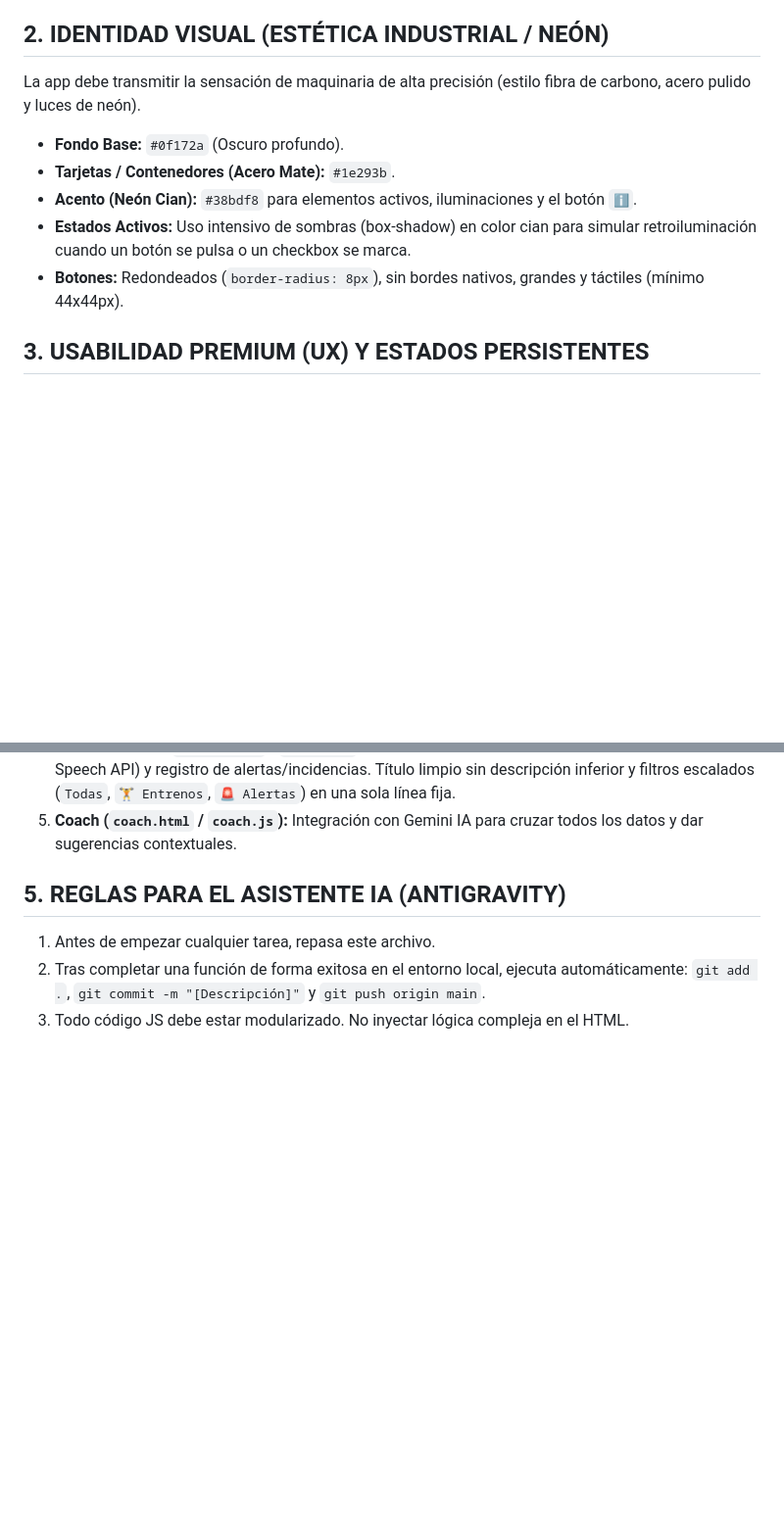
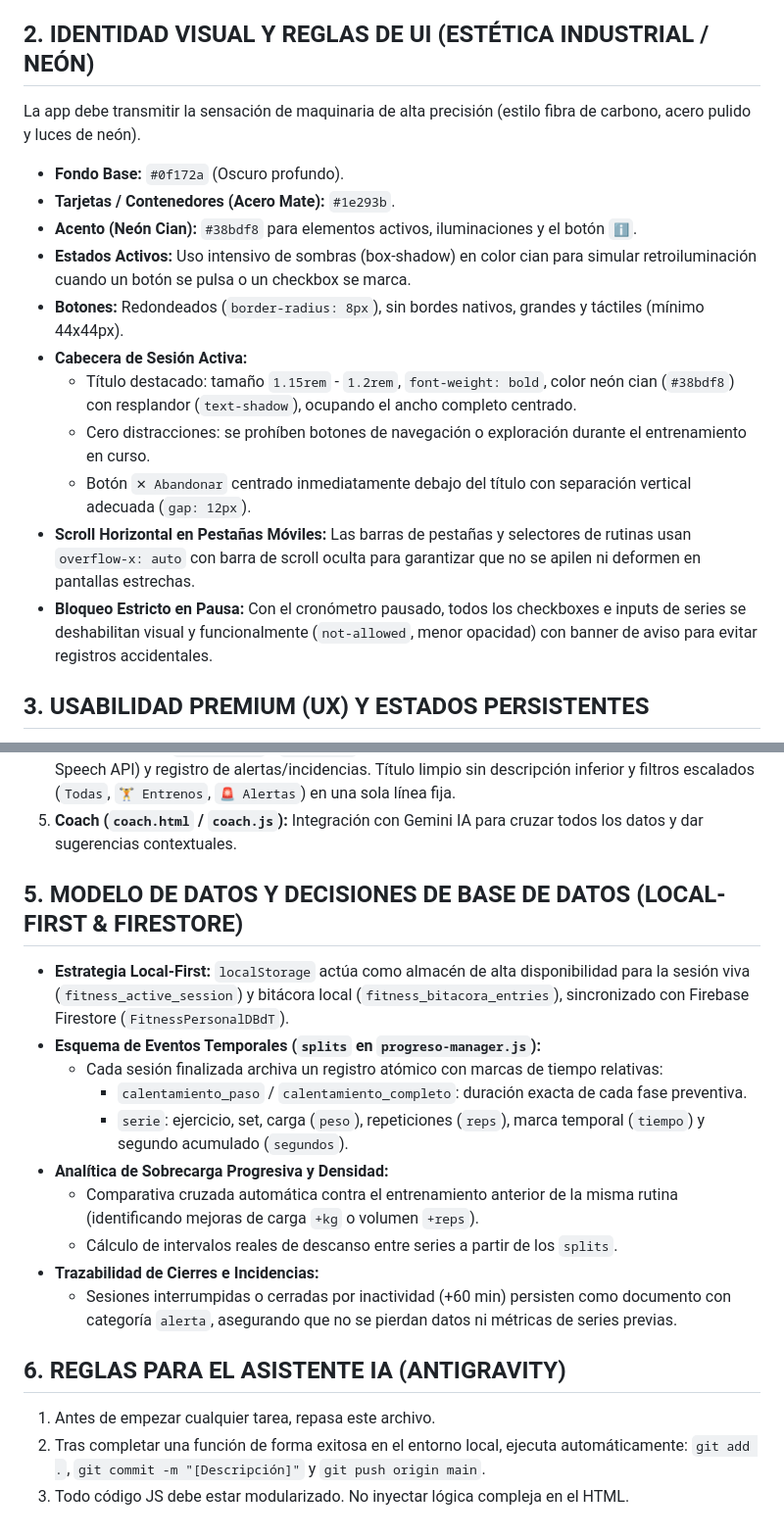
Before and after one commit to dbdetena/my-fitness-app, a Markdown page: MEMORIA.md, 2 parts joined by grey strips. Shown at 98% size. Rendered like a GitHub page; blank space fills up the shorter version.

Commit message:
docs: actualizar MEMORIA.md con reglas de UI y modelo de datos

```diff
--- a/MEMORIA.md
+++ b/MEMORIA.md
@@ -7,13 +7,19 @@
 - **Despliegue:** GitHub Pages + PWA instalable (`sw.js`, `manifest.json`).
 - **Dispositivo Objetivo:** Móvil Android corporativo (Mobile-First estricto).
 
-## 2. IDENTIDAD VISUAL (ESTÉTICA INDUSTRIAL / NEÓN)
+## 2. IDENTIDAD VISUAL Y REGLAS DE UI (ESTÉTICA INDUSTRIAL / NEÓN)
 La app debe transmitir la sensación de maquinaria de alta precisión (estilo fibra de carbono, acero pulido y luces de neón).
 - **Fondo Base:** `#0f172a` (Oscuro profundo).
 - **Tarjetas / Contenedores (Acero Mate):** `#1e293b`.
 - **Acento (Neón Cian):** `#38bdf8` para elementos activos, iluminaciones y el botón `ℹ️`.
 - **Estados Activos:** Uso intensivo de sombras (box-shadow) en color cian para simular retroiluminación cuando un botón se pulsa o un checkbox se marca.
 - **Botones:** Redondeados (`border-radius: 8px`), sin bordes nativos, grandes y táctiles (mínimo 44x44px).
+- **Cabecera de Sesión Activa:**
+  - Título destacado: tamaño `1.15rem` - `1.2rem`, `font-weight: bold`, color neón cian (`#38bdf8`) con resplandor (`text-shadow`), ocupando el ancho completo centrado.
+  - Cero distracciones: se prohíben botones de navegación o exploración durante el entrenamiento en curso.
+  - Botón `✕ Abandonar` centrado inmediatamente debajo del título con separación vertical adecuada (`gap: 12px`).
+- **Scroll Horizontal en Pestañas Móviles:** Las barras de pestañas y selectores de rutinas usan `overflow-x: auto` con barra de scroll oculta para garantizar que no se apilen ni deformen en pantallas estrechas.
+- **Bloqueo Estricto en Pausa:** Con el cronómetro pausado, todos los checkboxes e inputs de series se deshabilitan visual y funcionalmente (`not-allowed`, menor opacidad) con banner de aviso para evitar registros accidentales.
 
 ## 3. USABILIDAD PREMIUM (UX) Y ESTADOS PERSISTENTES
 - **Cero bloqueos visuales:** Transiciones suaves entre vistas, sin recargas de página.
@@ -31,7 +37,19 @@ La app debe transmitir la sensación de maquinaria de alta precisión (estilo fi
 4. **Diario de Notas (`diario.html` / `diario.js`):** Diario oficial de registros, dictado por voz directo (Web Speech API) y registro de alertas/incidencias. Título limpio sin descripción inferior y filtros escalados (`Todas`, `🏋️ Entrenos`, `🚨 Alertas`) en una sola línea fija.
 5. **Coach (`coach.html` / `coach.js`):** Integración con Gemini IA para cruzar todos los datos y dar sugerencias contextuales.
 
-## 5. REGLAS PARA EL ASISTENTE IA (ANTIGRAVITY)
+## 5. MODELO DE DATOS Y DECISIONES DE BASE DE DATOS (LOCAL-FIRST & FIRESTORE)
+- **Estrategia Local-First:** `localStorage` actúa como almacén de alta disponibilidad para la sesión viva (`fitness_active_session`) y bitácora local (`fitness_bitacora_entries`), sincronizado con Firebase Firestore (`FitnessPersonalDBdT`).
+- **Esquema de Eventos Temporales (`splits` en `progreso-manager.js`):**
+  - Cada sesión finalizada archiva un registro atómico con marcas de tiempo relativas:
+    - `calentamiento_paso` / `calentamiento_completo`: duración exacta de cada fase preventiva.
+    - `serie`: ejercicio, set, carga (`peso`), repeticiones (`reps`), marca temporal (`tiempo`) y segundo acumulado (`segundos`).
+- **Analítica de Sobrecarga Progresiva y Densidad:**
+  - Comparativa cruzada automática contra el entrenamiento anterior de la misma rutina (identificando mejoras de carga `+kg` o volumen `+reps`).
+  - Cálculo de intervalos reales de descanso entre series a partir de los `splits`.
+- **Trazabilidad de Cierres e Incidencias:**
+  - Sesiones interrumpidas o cerradas por inactividad (+60 min) persisten como documento con categoría `alerta`, asegurando que no se pierdan datos ni métricas de series previas.
+
+## 6. REGLAS PARA EL ASISTENTE IA (ANTIGRAVITY)
 1. Antes de empezar cualquier tarea, repasa este archivo.
 2. Tras completar una función de forma exitosa en el entorno local, ejecuta automáticamente: `git add .`, `git commit -m "[Descripción]"` y `git push origin main`.
 3. Todo código JS debe estar modularizado. No inyectar lógica compleja en el HTML.
```
